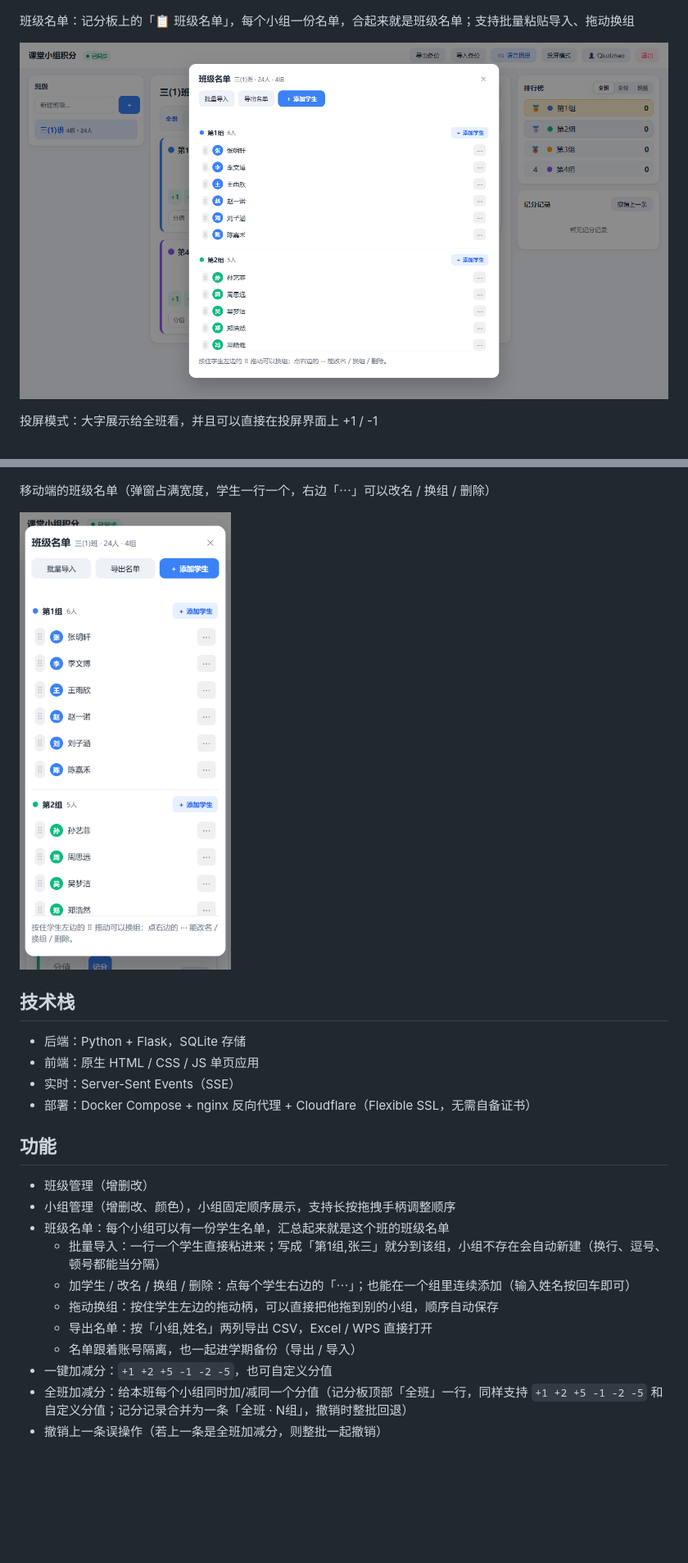
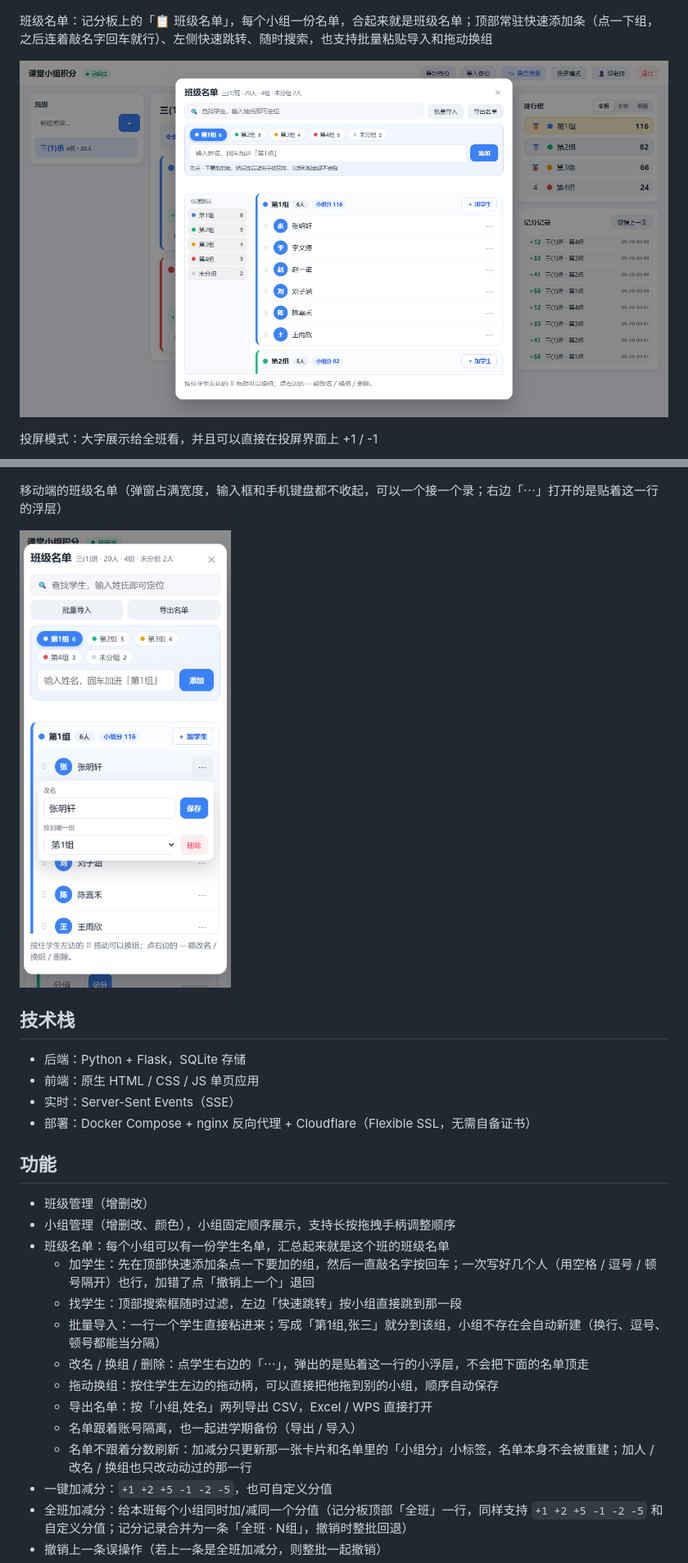
Before and after one commit to Qiuzizhao/JiaFen, a Markdown page: README.md, 2 parts joined by grey strips. Shown at 82% size. Rendered like a GitHub page; pictures changed too: docs/screenshots/07-roster.png, docs/screenshots/08-roster-mobile.png; blank space fills up the shorter version.

Commit message:
班级名单改版：常驻快速添加条（选组后连续回车录入、撤销上一个）、组导航与搜索、⋯ 改成贴行浮层、名单不再跟着分数刷新（只改动动过的那一行）

```diff
--- a/README.md
+++ b/README.md
@@ -18,7 +18,7 @@
 
 ![主界面](docs/screenshots/03-board.png)
 
-班级名单：记分板上的「📋 班级名单」，每个小组一份名单，合起来就是班级名单；支持批量粘贴导入、拖动换组
+班级名单：记分板上的「📋 班级名单」，每个小组一份名单，合起来就是班级名单；顶部常驻快速添加条（点一下组，之后连着敲名字回车就行）、左侧快速跳转、随时搜索，也支持批量粘贴导入和拖动换组
 
 ![班级名单](docs/screenshots/07-roster.png)
 
@@ -34,7 +34,7 @@
 
 ![移动端](docs/screenshots/06-mobile.png)
 
-移动端的班级名单（弹窗占满宽度，学生一行一个，右边「⋯」可以改名 / 换组 / 删除）
+移动端的班级名单（弹窗占满宽度，输入框和手机键盘都不收起，可以一个接一个录；右边「⋯」打开的是贴着这一行的浮层）
 
 ![移动端班级名单](docs/screenshots/08-roster-mobile.png)
 
@@ -50,11 +50,14 @@
 - 班级管理（增删改）
 - 小组管理（增删改、颜色），小组固定顺序展示，支持长按拖拽手柄调整顺序
 - 班级名单：每个小组可以有一份学生名单，汇总起来就是这个班的班级名单
+  - 加学生：先在顶部快速添加条点一下要加的组，然后一直敲名字按回车；一次写好几个人（用空格 / 逗号 / 顿号隔开）也行，加错了点「撤销上一个」退回
+  - 找学生：顶部搜索框随时过滤，左边「快速跳转」按小组直接跳到那一段
   - 批量导入：一行一个学生直接粘进来；写成「第1组,张三」就分到该组，小组不存在会自动新建（换行、逗号、顿号都能当分隔）
-  - 加学生 / 改名 / 换组 / 删除：点每个学生右边的「⋯」；也能在一个组里连续添加（输入姓名按回车即可）
+  - 改名 / 换组 / 删除：点学生右边的「⋯」，弹出的是贴着这一行的小浮层，不会把下面的名单顶走
   - 拖动换组：按住学生左边的拖动柄，可以直接把他拖到别的小组，顺序自动保存
   - 导出名单：按「小组,姓名」两列导出 CSV，Excel / WPS 直接打开
   - 名单跟着账号隔离，也一起进学期备份（导出 / 导入）
+  - 名单不跟着分数刷新：加减分只更新那一张卡片和名单里的「小组分」小标签，名单本身不会被重建；加人 / 改名 / 换组也只改动动过的那一行
 - 一键加减分：`+1 +2 +5 -1 -2 -5`，也可自定义分值
 - 全班加减分：给本班每个小组同时加/减同一个分值（记分板顶部「全班」一行，同样支持 `+1 +2 +5 -1 -2 -5` 和自定义分值；记分记录合并为一条「全班 · N组」，撤销时整批回退）
 - 撤销上一条误操作（若上一条是全班加减分，则整批一起撤销）
```
Also changed, not shown: 4 other files.
